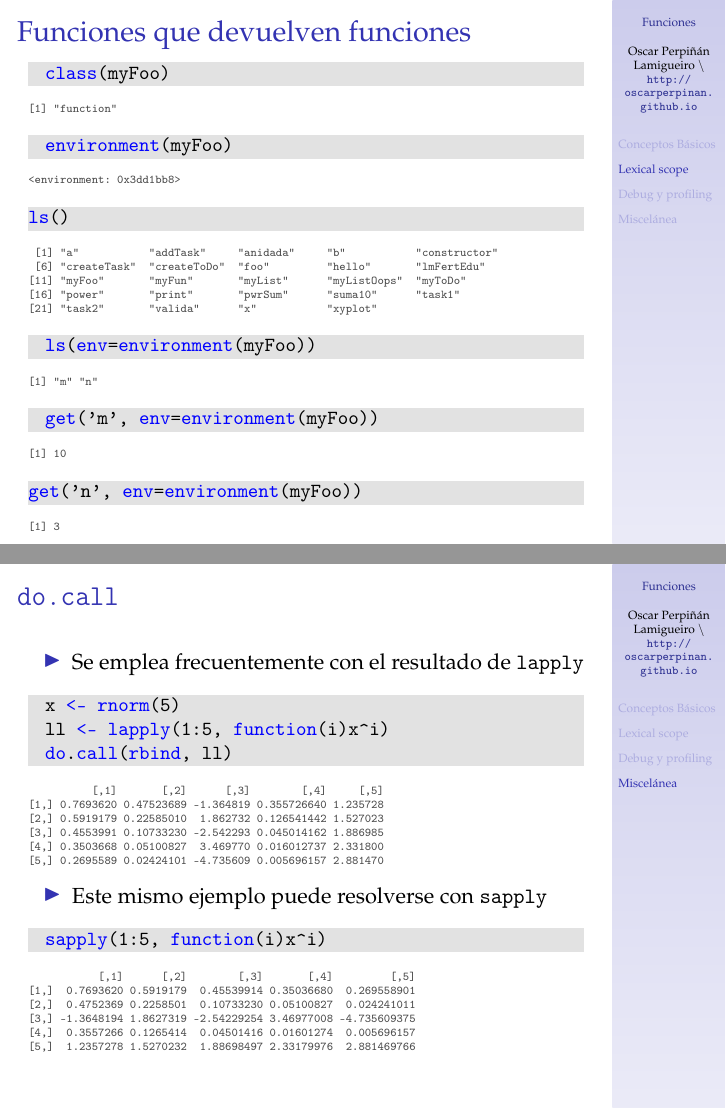
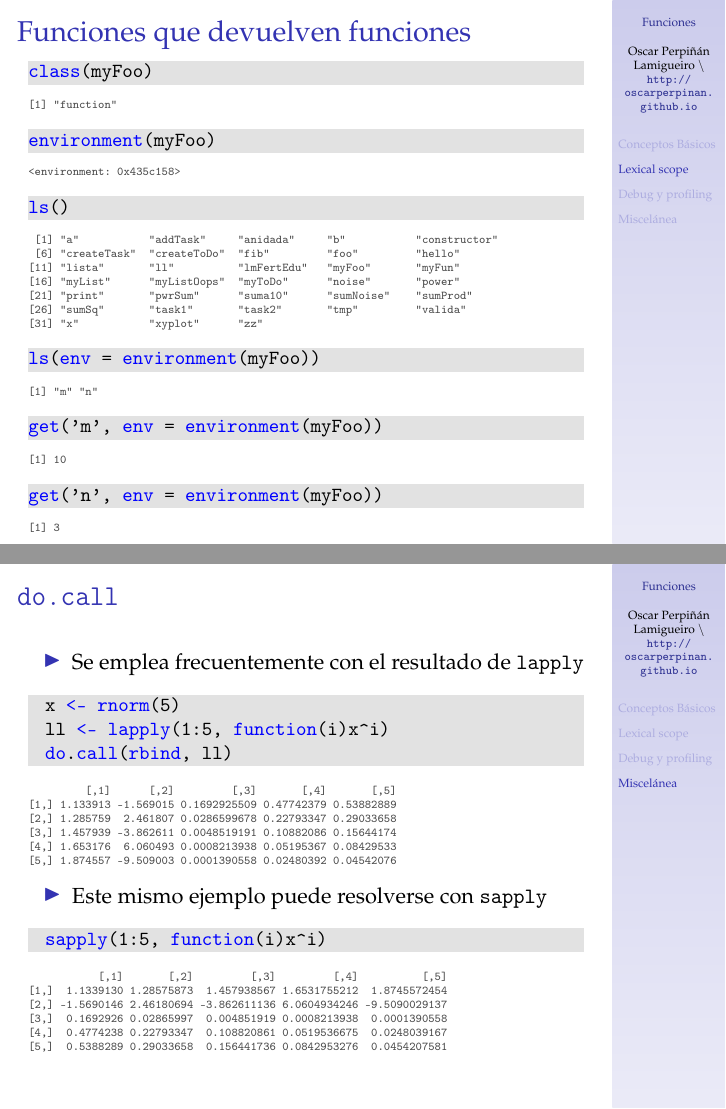
Before and after one commit to oscarperpinan/R, LaTeX slides (Funciones.tex): pages 19 and 28 of 31, joined at a grey line. Compiled offline with pdfLaTeX.

Commit message:
Mejoro ajustes de línea en funciones

```diff
--- a/Funciones.tex
+++ b/Funciones.tex
@@ -410,3 +411,9 @@ dividirse en:
+ [6] "createTask"  "createToDo"  "fib"         "foo"         "hello"
+[11] "lista"       "ll"          "lmFertEdu"   "myFoo"       "myFun"
+[16] "myList"      "myListOops"  "myToDo"      "noise"       "power"
+[21] "print"       "pwrSum"      "suma10"      "sumNoise"    "sumProd"
+[26] "sumSq"       "task1"       "task2"       "tmp"         "valida"
+[31] "x"           "xyplot"      "zz"
 \end{verbatim}
 \end{frame}
 
@@ -513,7 +533,7 @@ function(x){
 \end{lstlisting}
 
 \begin{verbatim}
-<environment: 0x3dd1bb8>
+<environment: 0x435c158>
 \end{verbatim}
 
 \lstset{language=R,label= ,caption= ,captionpos=b,numbers=none}
@@ -523,15 +543,17 @@ ls()
 
 \begin{verbatim}
  [1] "a"           "addTask"     "anidada"     "b"           "constructor"
- [6] "createTask"  "createToDo"  "foo"         "hello"       "lmFertEdu"
-[11] "myFoo"       "myFun"       "myList"      "myListOops"  "myToDo"
-[16] "power"       "print"       "pwrSum"      "suma10"      "task1"
-[21] "task2"       "valida"      "x"           "xyplot"
+ [6] "createTask"  "createToDo"  "fib"         "foo"         "hello"
+[11] "lista"       "ll"          "lmFertEdu"   "myFoo"       "myFun"
+[16] "myList"      "myListOops"  "myToDo"      "noise"       "power"
+[21] "print"       "pwrSum"      "suma10"      "sumNoise"    "sumProd"
+[26] "sumSq"       "task1"       "task2"       "tmp"         "valida"
+[31] "x"           "xyplot"      "zz"
 \end{verbatim}
 
 \lstset{language=R,label= ,caption= ,captionpos=b,numbers=none}
 \begin{lstlisting}
-  ls(env=environment(myFoo))
+ls(env = environment(myFoo))
 \end{lstlisting}
 
 \begin{verbatim}
@@ -837,12 +863,12 @@ do.call(sum, lista)
 \end{lstlisting}
 
 \begin{verbatim}
-          [,1]       [,2]      [,3]        [,4]     [,5]
-[1,] 0.7693620 0.47523689 -1.364819 0.355726640 1.235728
-[2,] 0.5919179 0.22585010  1.862732 0.126541442 1.527023
-[3,] 0.4553991 0.10733230 -2.542293 0.045014162 1.886985
-[4,] 0.3503668 0.05100827  3.469770 0.016012737 2.331800
-[5,] 0.2695589 0.02424101 -4.735609 0.005696157 2.881470
+         [,1]      [,2]         [,3]       [,4]       [,5]
+[1,] 1.133913 -1.569015 0.1692925509 0.47742379 0.53882889
+[2,] 1.285759  2.461807 0.0286599678 0.22793347 0.29033658
+[3,] 1.457939 -3.862611 0.0048519191 0.10882086 0.15644174
+[4,] 1.653176  6.060493 0.0008213938 0.05195367 0.08429533
+[5,] 1.874557 -9.509003 0.0001390558 0.02480392 0.04542076
 \end{verbatim}
 
 \begin{itemize}
@@ -854,12 +880,12 @@ do.call(sum, lista)
 \end{lstlisting}
 
 \begin{verbatim}
-           [,1]      [,2]        [,3]       [,4]         [,5]
-[1,]  0.7693620 0.5919179  0.45539914 0.35036680  0.269558901
-[2,]  0.4752369 0.2258501  0.10733230 0.05100827  0.024241011
-[3,] -1.3648194 1.8627319 -2.54229254 3.46977008 -4.735609375
-[4,]  0.3557266 0.1265414  0.04501416 0.01601274  0.005696157
-[5,]  1.2357278 1.5270232  1.88698497 2.33179976  2.881469766
+           [,1]       [,2]         [,3]         [,4]          [,5]
+[1,]  1.1339130 1.28575873  1.457938567 1.6531755212  1.8745572454
+[2,] -1.5690146 2.46180694 -3.862611136 6.0604934246 -9.5090029137
+[3,]  0.1692926 0.02865997  0.004851919 0.0008213938  0.0001390558
+[4,]  0.4774238 0.22793347  0.108820861 0.0519536675  0.0248039167
+[5,]  0.5388289 0.29033658  0.156441736 0.0842953276  0.0454207581
 \end{verbatim}
 \end{frame}
 
```
Also changed, not shown: Funciones.pdf, Funciones.tex (84 more changed lines), 2 other files. Lines whose indentation alone changed are shown as unchanged.
